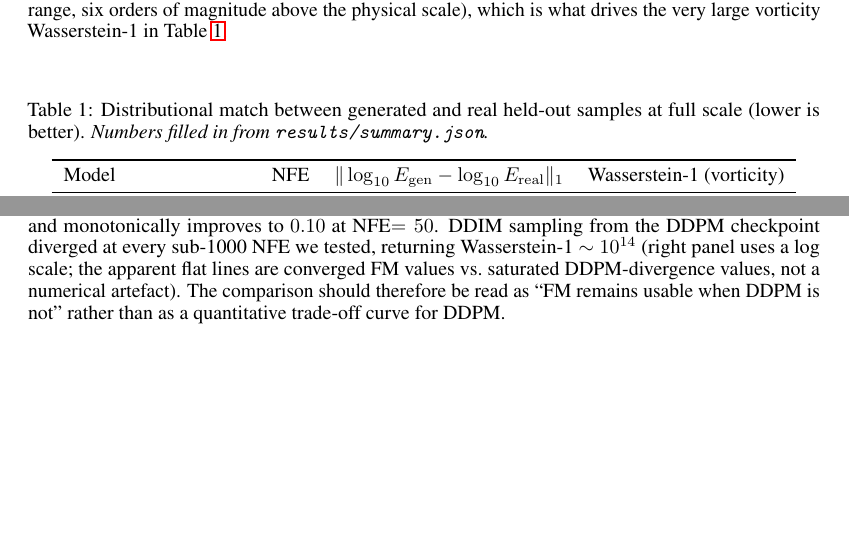
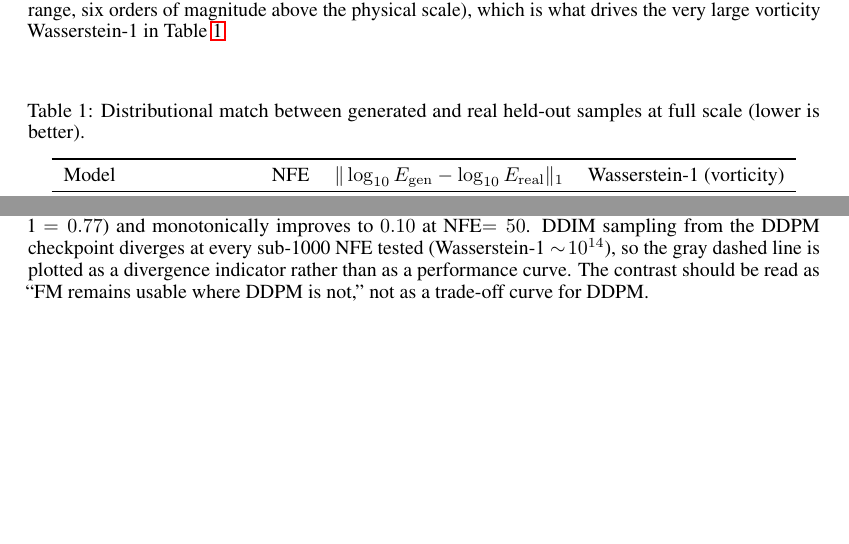
Before and after one commit to qilinxiaoxiang/24788-kolmogorov-flow, a LaTeX paper (report/report.tex): two parts of pages 4 and 7 of 7 before the commit and two parts of pages 4 and 6 of 6 after it, joined at a grey line, cut so that both start at the same text, the shorter picture padded with empty space. Compiled offline with pdfLaTeX.

Commit message:
docs: drop placeholder; redraw Fig 5 with explicit divergence labeling
Two reviewer-flagged issues:

1. Table 1 caption still had a draft TODO ("Numbers filled in from
   results/summary.json.") -- removed.

2. Fig 5 plotted DDPM's divergent W1 ~ 1e14 as if it were a normal
   data point on a log axis, which let the divergence masquerade as a
   flat performance line. Redrawn with DDPM as a gray dashed line
   labeled "DIVERGED" plus an explicit annotation arrow on each panel,
   so the failure mode is unambiguous at a glance. Caption simplified
   to match.

```diff
--- a/report/report.tex
+++ b/report/report.tex
@@ -263,23 +263,20 @@ DDPM checkpoint diverged at every sub-$1000$ NFE tested).
 \begin{figure}[ht]
   \centering
   \includegraphics[width=\linewidth]{nfe_sweep.png}
-  \caption{Sampling efficiency vs.\ NFE. Flow Matching is stable from
-  NFE$=5$ (Wasserstein-1 $=0.77$) and monotonically improves to $0.10$
-  at NFE$=50$. DDIM sampling from the DDPM checkpoint diverged at every
-  sub-1000 NFE we tested, returning Wasserstein-1 $\sim 10^{14}$ (right
-  panel uses a log scale; the apparent flat lines are converged FM
-  values vs.\ saturated DDPM-divergence values, not a numerical
-  artefact). The comparison should therefore be read as ``FM remains
-  usable when DDPM is not'' rather than as a quantitative trade-off
-  curve for DDPM.}
+  \caption{Sampling efficiency vs.\ NFE. Flow Matching (orange) is
+  stable from NFE$=5$ (Wasserstein-1 $=0.77$) and monotonically improves
+  to $0.10$ at NFE$=50$. DDIM sampling from the DDPM checkpoint diverges
+  at every sub-1000 NFE tested (Wasserstein-1 $\sim\!10^{14}$), so the
+  gray dashed line is plotted as a divergence indicator rather than as a
+  performance curve. The contrast should be read as ``FM remains usable
+  where DDPM is not,'' not as a trade-off curve for DDPM.}
   \label{fig:nfe}
 \end{figure}
 
 \begin{table}[ht]
   \centering
   \caption{Distributional match between generated and real held-out samples
-  at full scale (lower is better). \textit{Numbers filled in from
-  \texttt{results/summary.json}.}}
+  at full scale (lower is better).}
   \label{tab:core}
   \begin{tabular}{lccc}
     \toprule
```
Also changed, not shown: report/nfe_sweep.png (added), report/report.pdf.
